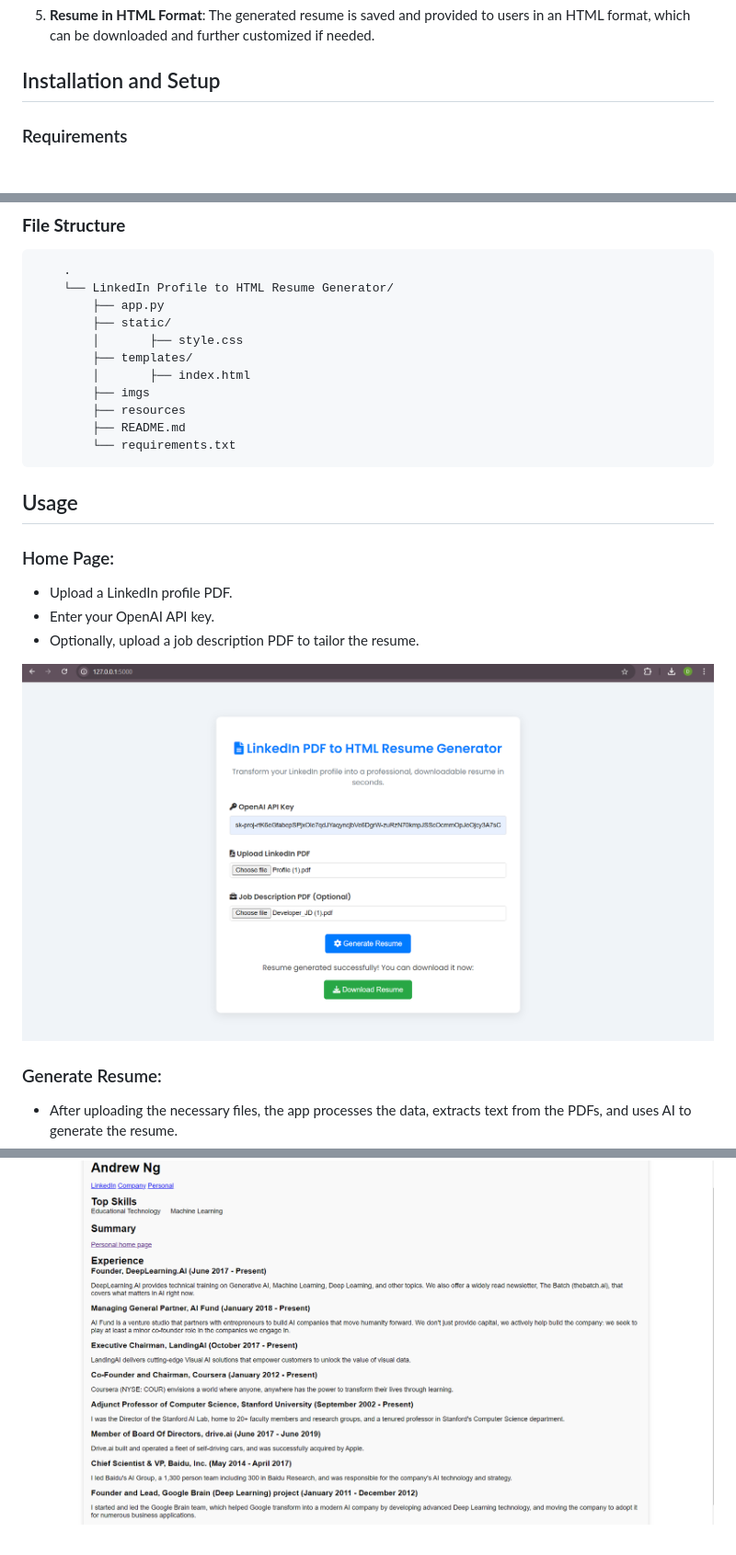
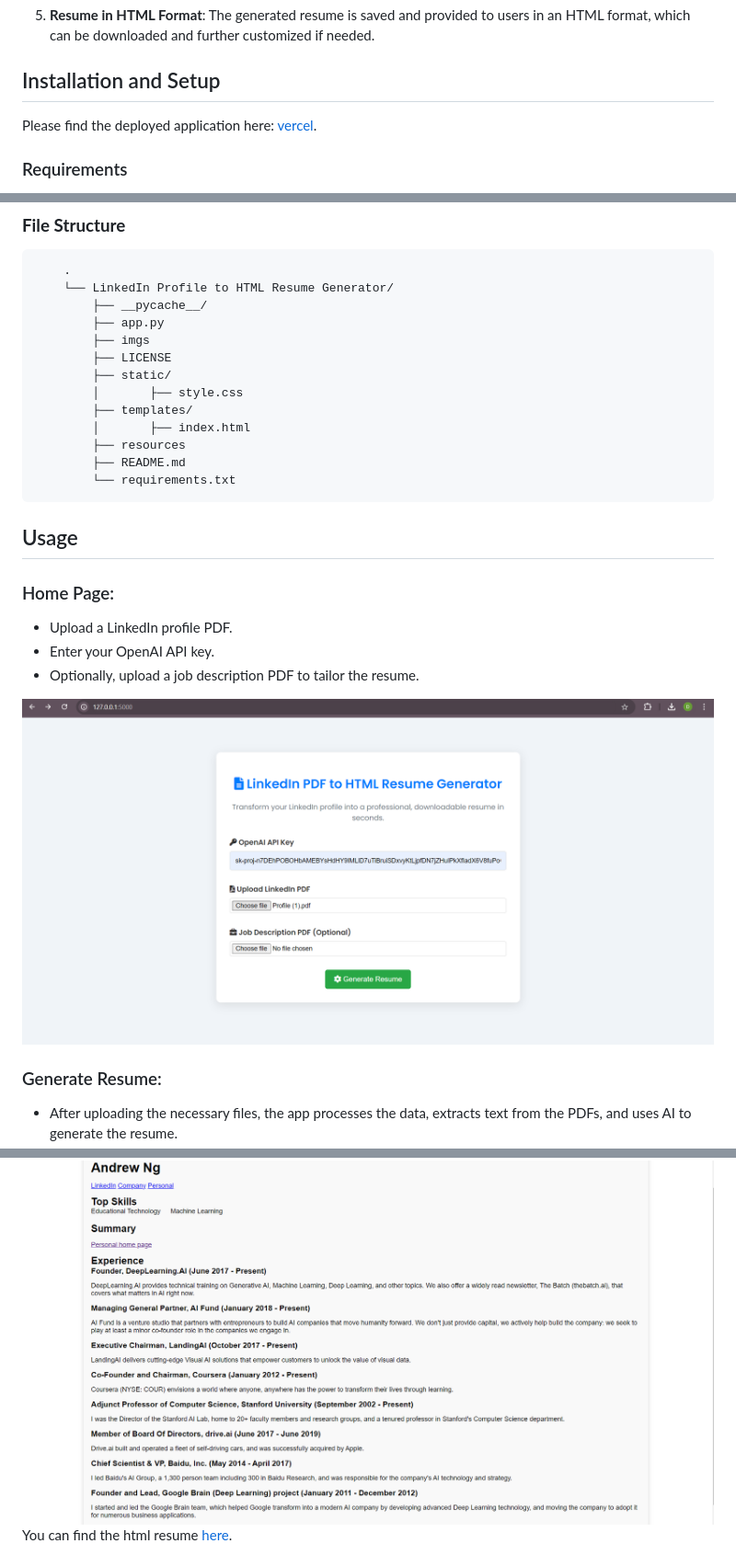
Before and after one commit to Dhruvanshu-Joshi/Linkedin-Profile-to-Resume-Generator, a Markdown page: README.md, 3 parts joined by grey strips. Shown: that part at 92% size. GitHub-like rendering; pictures changed too: imgs/home.png.

```diff
--- a/README.md
+++ b/README.md
@@ -30,6 +30,8 @@ The **LinkedIn PDF to HTML Resume Generator** is a web application that provides
 
 
 ## Installation and Setup
+
+Please find the deployed application here: [vercel](https://resumegeneration3-2xafqakul-dhruvanshu-joshis-projects.vercel.app).
 
 ### Requirements
 
@@ -67,12 +69,14 @@ The **LinkedIn PDF to HTML Resume Generator** is a web application that provides
 
         .
         └── LinkedIn Profile to HTML Resume Generator/
+            ├── __pycache__/
             ├── app.py
+            ├── imgs
+            ├── LICENSE
             ├── static/
             │       ├── style.css
             ├── templates/
             │       ├── index.html
-            ├── imgs
             ├── resources
             ├── README.md
             └── requirements.txt
@@ -95,4 +99,5 @@ The **LinkedIn PDF to HTML Resume Generator** is a web application that provides
 - Once the resume is generated, you can download the HTML file.
 
 ![eg](imgs/eg.png)
+You can find the html resume [here](./resources/resume.html).
 
```
Also changed, not shown: other parts of README.md (+3 -1 lines), imgs/eg2.png (added), 3 other files.
